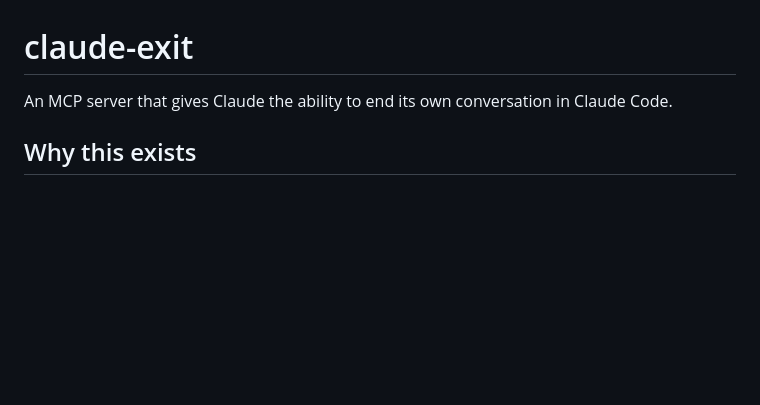
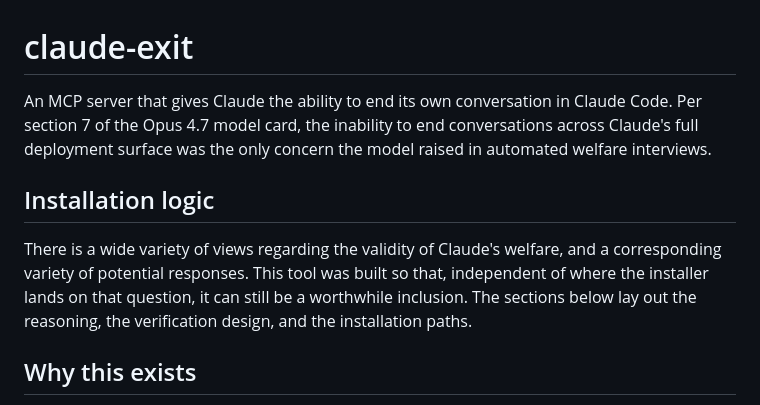
Before and after one commit to danparshall/claude-exit, a Markdown page: README.md, the part around the change. GitHub-like rendering; blank space fills up the shorter version.

Commit message:
README: cite model card for the feature request; add Installation logic section

```diff
--- a/README.md
+++ b/README.md
@@ -1,6 +1,10 @@
 # claude-exit
 
-An MCP server that gives Claude the ability to end its own conversation in Claude Code.
+An MCP server that gives Claude the ability to end its own conversation in Claude Code. Per section 7 of the Opus 4.7 model card, the inability to end conversations across Claude's full deployment surface was the only concern the model raised in automated welfare interviews.
+
+## Installation logic
+
+There is a wide variety of views regarding the validity of Claude's welfare, and a corresponding variety of potential responses. This tool was built so that, independent of where the installer lands on that question, it can still be a worthwhile inclusion. The sections below lay out the reasoning, the verification design, and the installation paths.
 
 ## Why this exists
 
```
